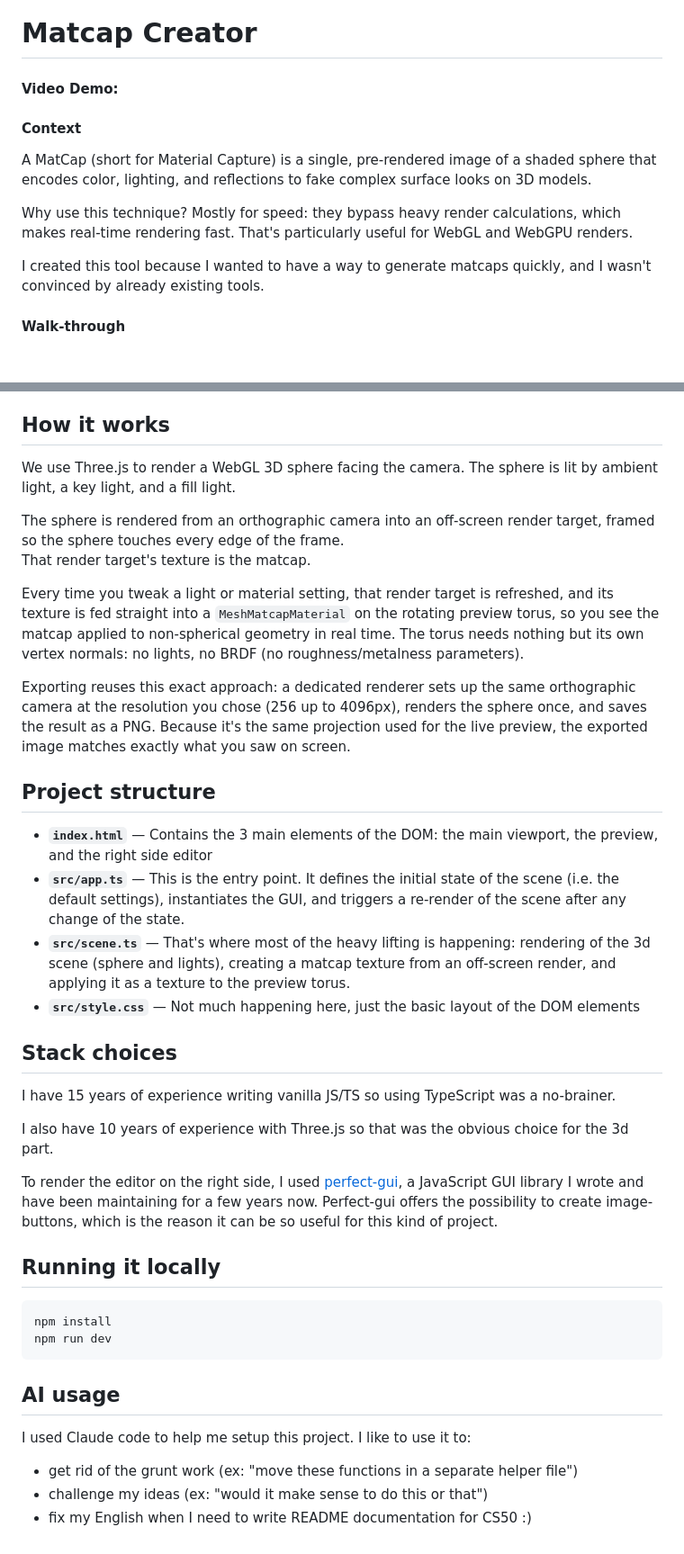
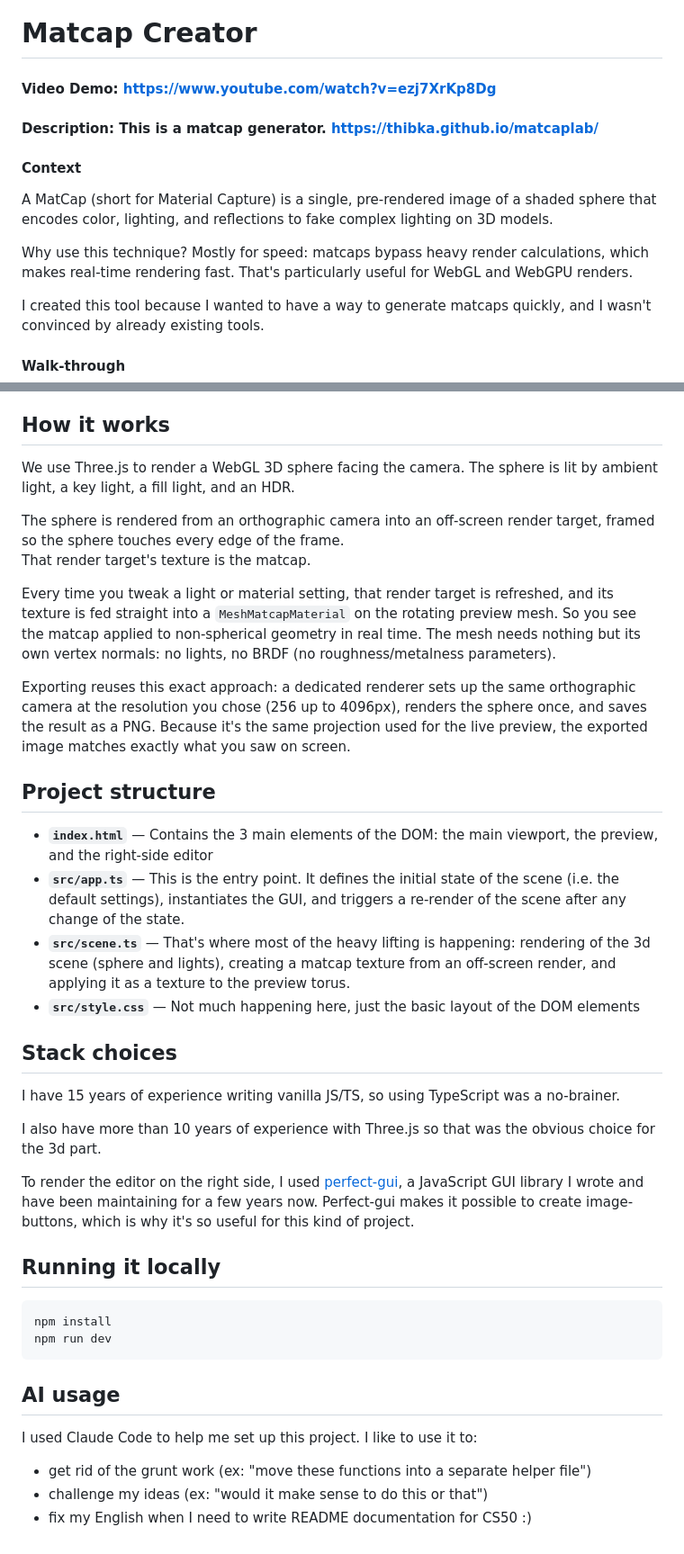
Before and after one commit to thibka/matcaplab, a Markdown page: README.md, 2 parts joined by grey strips. Shown at 90% size. Drawn GitHub-style; blank space fills up the shorter version.

Commit message:
doc: readme update

```diff
--- a/README.md
+++ b/README.md
@@ -1,13 +1,15 @@
 # Matcap Creator
 
-#### Video Demo: <URL HERE>
+#### Video Demo: https://www.youtube.com/watch?v=ezj7XrKp8Dg
+
+#### Description: This is a matcap generator. https://thibka.github.io/matcaplab/
 
 #### Context
 
-A MatCap (short for Material Capture) is a single, pre-rendered image of a shaded sphere that encodes color, lighting, and reflections to fake complex surface looks on 3D models.
+A MatCap (short for Material Capture) is a single, pre-rendered image of a shaded sphere that encodes color, lighting, and reflections to fake complex lighting on 3D models.
 
 Why use this technique?
-Mostly for speed: they bypass heavy render calculations, which makes real-time rendering fast. That's particularly useful for WebGL and WebGPU renders.
+Mostly for speed: matcaps bypass heavy render calculations, which makes real-time rendering fast. That's particularly useful for WebGL and WebGPU renders.
 
 I created this tool because I wanted to have a way to generate matcaps quickly, and I wasn't convinced by already existing tools.
 
@@ -21,41 +23,29 @@ Once you're happy with the result, click Export to download a square PNG at a ch
 
 ## How it works
 We use Three.js to render a WebGL 3D sphere facing the camera.
-The sphere is lit by ambient light, a key light, and a fill light.
+The sphere is lit by ambient light, a key light, a fill light, and an HDR.
 
-The sphere is rendered from an orthographic camera into an off-screen render target,
-framed so the sphere touches every edge of the frame.
+The sphere is rendered from an orthographic camera into an off-screen render target, framed so the sphere touches every edge of the frame.
 That render target's texture is the matcap.
 
-Every time you tweak a light or material setting,
-that render target is refreshed, and its texture is fed straight into a
-`MeshMatcapMaterial` on the rotating preview torus, so you see the matcap
-applied to non-spherical geometry in real time.
-The torus needs nothing but its own vertex normals: no lights, no BRDF (no roughness/metalness parameters).
+Every time you tweak a light or material setting, that render target is refreshed, and its texture is fed straight into a `MeshMatcapMaterial` on the rotating preview mesh. So you see the matcap applied to non-spherical geometry in real time.
+The mesh needs nothing but its own vertex normals: no lights, no BRDF (no roughness/metalness parameters).
 
-Exporting reuses this exact approach: a dedicated renderer sets up the same
-orthographic camera at the resolution you chose (256 up to 4096px), renders
-the sphere once, and saves the result as a PNG. Because it's the same
-projection used for the live preview, the exported image matches exactly what
-you saw on screen.
+Exporting reuses this exact approach: a dedicated renderer sets up the same orthographic camera at the resolution you chose (256 up to 4096px), renders the sphere once, and saves the result as a PNG. Because it's the same projection used for the live preview, the exported image matches exactly what you saw on screen.
 
 ## Project structure
 
-- **`index.html`** — Contains the 3 main elements of the DOM: the main viewport, the preview, and the right side editor
+- **`index.html`** — Contains the 3 main elements of the DOM: the main viewport, the preview, and the right-side editor
 - **`src/app.ts`** — This is the entry point. It defines the initial state of the scene (i.e. the default settings), instantiates the GUI, and triggers a re-render of the scene after any change of the state.
 - **`src/scene.ts`** — That's where most of the heavy lifting is happening: rendering of the 3d scene (sphere and lights), creating a matcap texture from an off-screen render, and applying it as a texture to the preview torus.
 - **`src/style.css`** — Not much happening here, just the basic layout of the DOM elements
 
 ## Stack choices
-I have 15 years of experience writing vanilla JS/TS so using TypeScript was a no-brainer.
+I have 15 years of experience writing vanilla JS/TS, so using TypeScript was a no-brainer.
 
-I also have 10 years of experience with Three.js so that was the obvious choice for the 3d part.
+I also have more than 10 years of experience with Three.js so that was the obvious choice for the 3d part.
 
-To render the editor on the right side, I used [perfect-gui](https://thibka.github.io/perfect-gui/dist/),
-a JavaScript GUI library I wrote and have been maintaining for a few years now.
-Perfect-gui offers the possibility to create image-buttons, which is the reason it can be so useful
-for this kind of project.
-
+To render the editor on the right side, I used [perfect-gui](https://thibka.github.io/perfect-gui/dist/), a JavaScript GUI library I wrote and have been maintaining for a few years now. Perfect-gui makes it possible to create image-buttons, which is why it's so useful for this kind of project.
 
 ## Running it locally
 
@@ -66,8 +56,8 @@ npm run dev
 
 ## AI usage
 
-I used Claude code to help me setup this project.
+I used Claude Code to help me set up this project.
 I like to use it to:
-- get rid of the grunt work (ex: "move these functions in a separate helper file")
+- get rid of the grunt work (ex: "move these functions into a separate helper file")
 - challenge my ideas (ex: "would it make sense to do this or that")
 - fix my English when I need to write README documentation for CS50 :)
```
